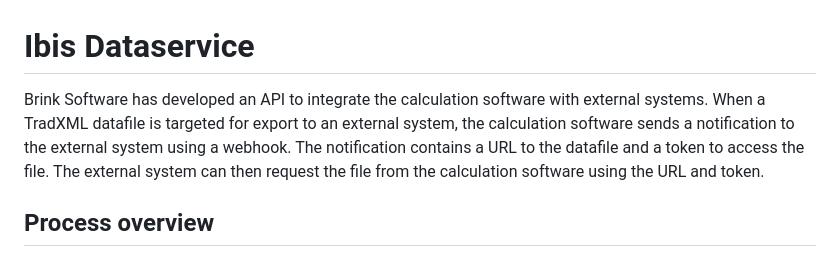
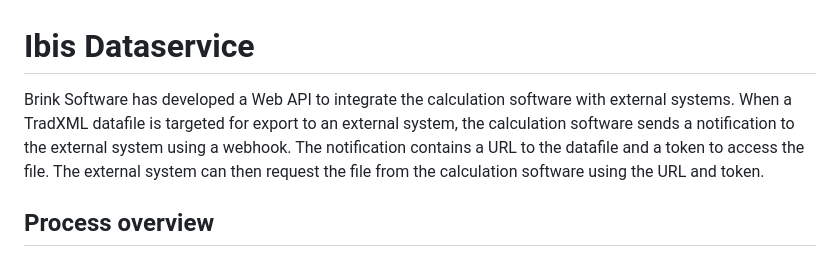
Before and after one commit to Brink-Software/Ibis.Dataservice.Demo, a Markdown page: README.md, the part around the change. GitHub-like rendering.

```diff
--- a/README.md
+++ b/README.md
@@ -1,6 +1,6 @@
 # Ibis Dataservice
 
-Brink Software has developed an API to integrate the calculation software with external systems. When a TradXML datafile is targeted for export to an external system, the calculation software sends a notification to the external system using a webhook. The notification contains a URL to the datafile and a token to access the file. The external system can then request the file from the calculation software using the URL and token.
+Brink Software has developed a Web API to integrate the calculation software with external systems. When a TradXML datafile is targeted for export to an external system, the calculation software sends a notification to the external system using a webhook. The notification contains a URL to the datafile and a token to access the file. The external system can then request the file from the calculation software using the URL and token.
 
 ## Process overview
 
```
